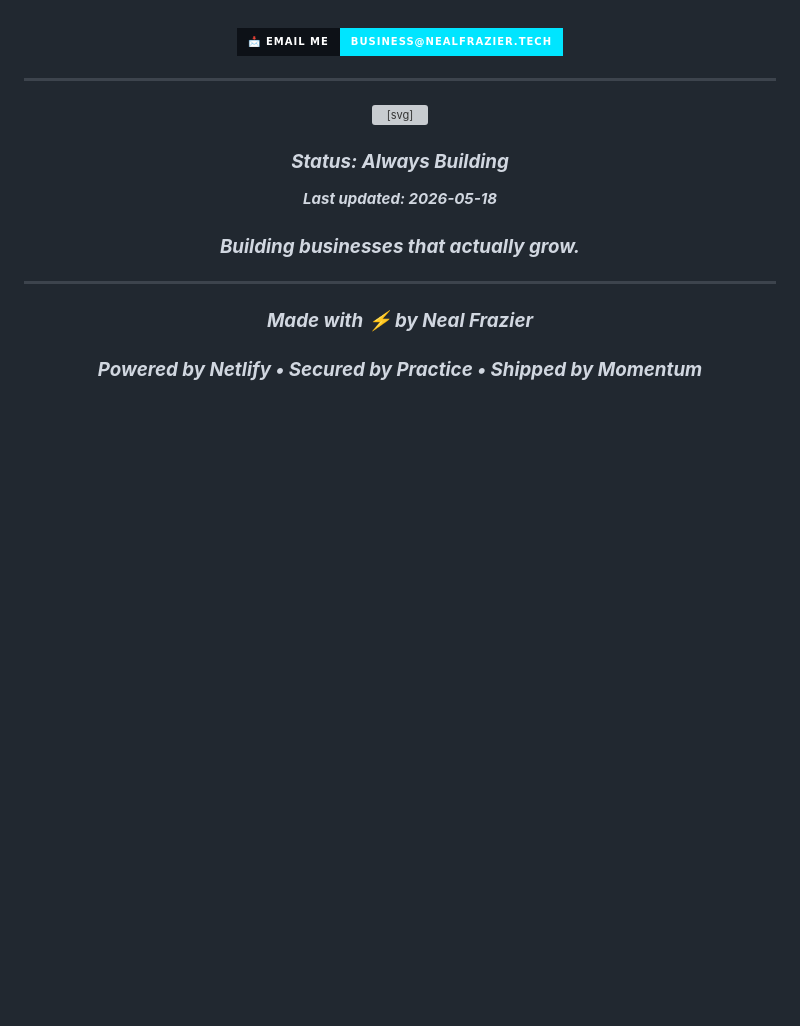
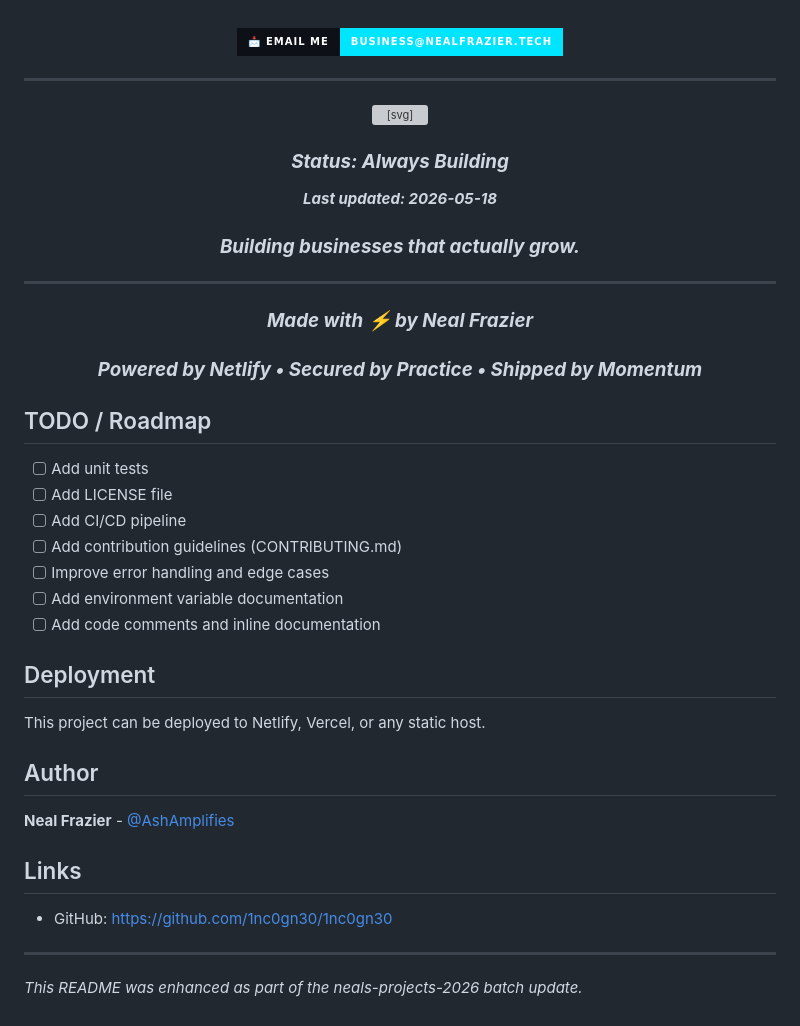
Before and after one commit to 1nc0gn30/1nc0gn30, a Markdown page: README.md, the part around one of its changes. GitHub-like rendering; folded sections open; badges without logos; blank space fills up the shorter version; grey boxes are pictures that could not be loaded.

```diff
--- a/README.md
+++ b/README.md
@@ -489,3 +516,26 @@ Growth stalls.
 ### ***Powered by Netlify • Secured by Practice • Shipped by Momentum***
 
 </div>
+
+</details>
+
+## TODO / Roadmap
+- [ ] Add unit tests
+- [ ] Add LICENSE file
+- [ ] Add CI/CD pipeline
+- [ ] Add contribution guidelines (CONTRIBUTING.md)
+- [ ] Improve error handling and edge cases
+- [ ] Add environment variable documentation
+- [ ] Add code comments and inline documentation
+
+## Deployment
+This project can be deployed to Netlify, Vercel, or any static host.
+
+## Author
+**Neal Frazier** - [@AshAmplifies](https://github.com/1nc0gn30)
+
+## Links
+- GitHub: https://github.com/1nc0gn30/1nc0gn30
+
+---
+*This README was enhanced as part of the neals-projects-2026 batch update.*
```
Also changed, not shown: other parts of README.md (+27 -0 lines).
